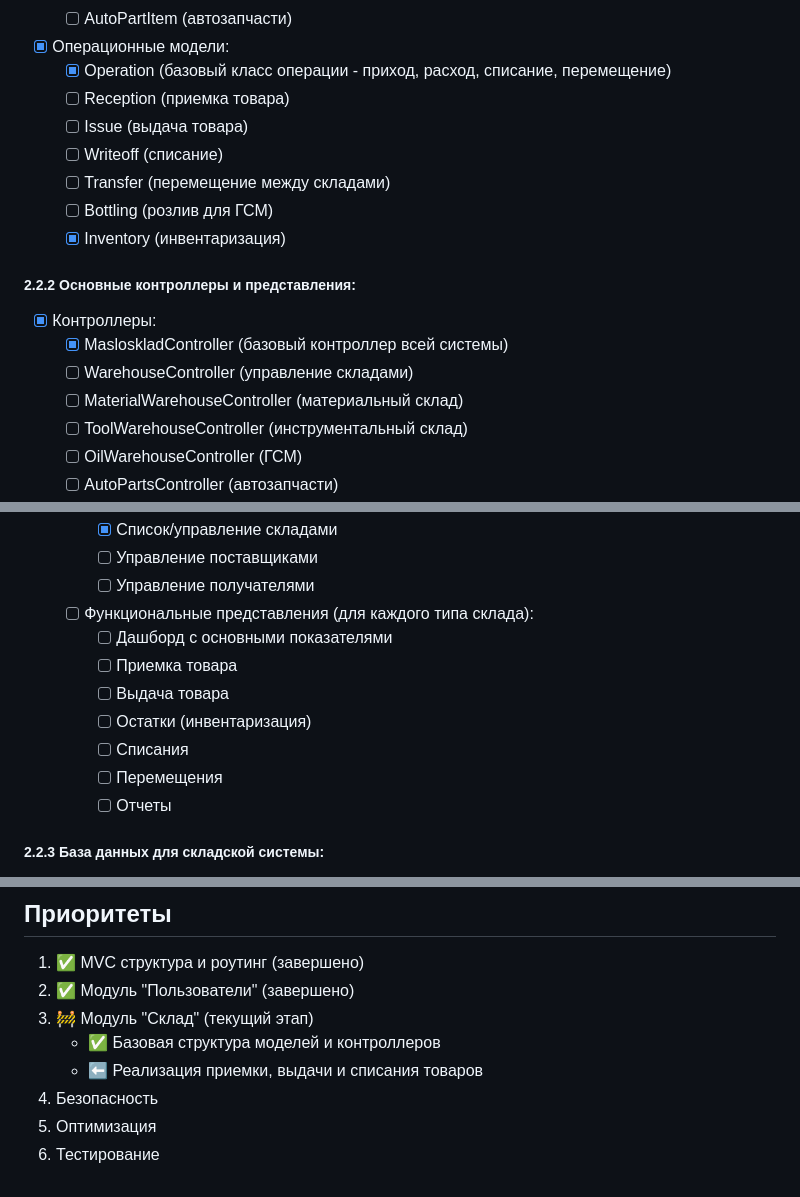
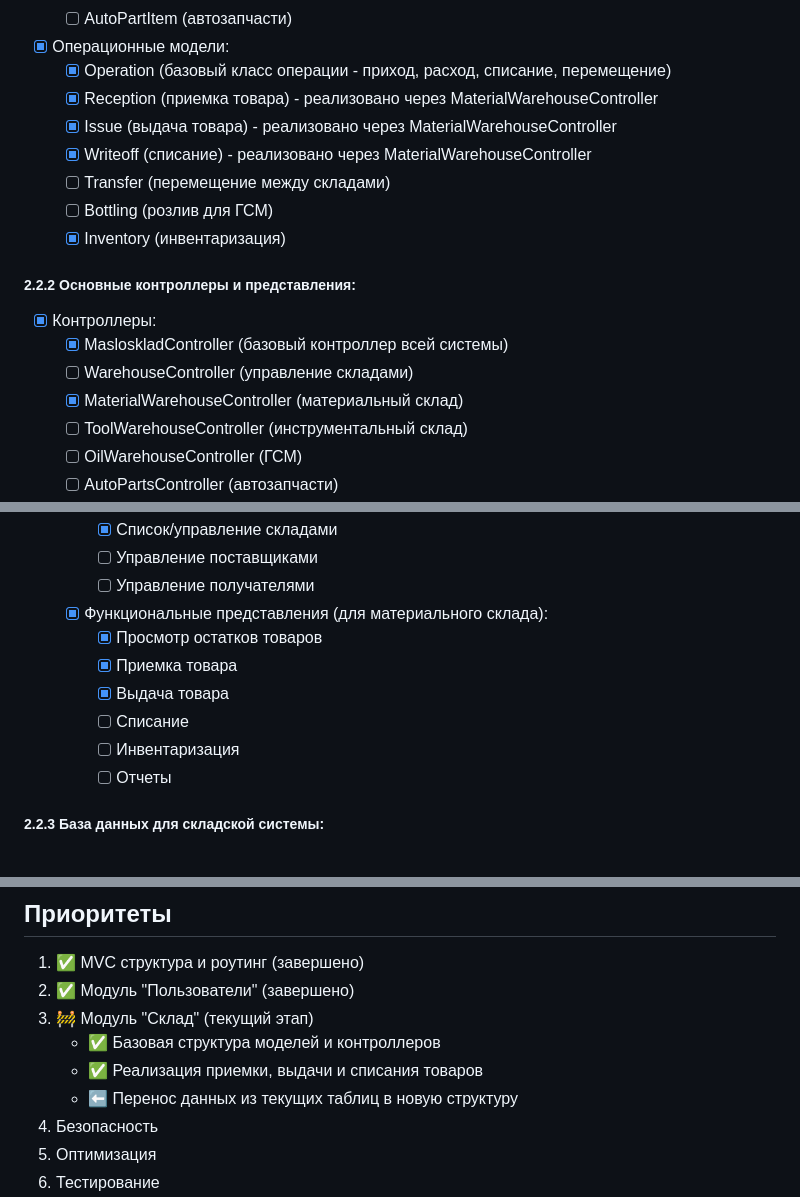
Before and after one commit to Interesnyi/atp, a Markdown page: ROADMAP.md, 3 parts joined by grey strips. GitHub-like rendering.

Commit message:
бновлен ROADMAP: отмечены выполненные задачи по реализации MaterialWarehouseController и представлений для материального склада

```diff
--- a/ROADMAP.md
+++ b/ROADMAP.md
@@ -90,9 +90,9 @@ project/
 
 - [x] Операционные модели:
   - [x] Operation (базовый класс операции - приход, расход, списание, перемещение)
-  - [ ] Reception (приемка товара)
-  - [ ] Issue (выдача товара)
-  - [ ] Writeoff (списание)
+  - [x] Reception (приемка товара) - реализовано через MaterialWarehouseController
+  - [x] Issue (выдача товара) - реализовано через MaterialWarehouseController
+  - [x] Writeoff (списание) - реализовано через MaterialWarehouseController
   - [ ] Transfer (перемещение между складами)
   - [ ] Bottling (розлив для ГСМ)
   - [x] Inventory (инвентаризация)
@@ -101,7 +101,7 @@ project/
 - [x] Контроллеры:
   - [x] MasloskladController (базовый контроллер всей системы)
   - [ ] WarehouseController (управление складами)
-  - [ ] MaterialWarehouseController (материальный склад)
+  - [x] MaterialWarehouseController (материальный склад)
   - [ ] ToolWarehouseController (инструментальный склад)
   - [ ] OilWarehouseController (ГСМ)
   - [ ] AutoPartsController (автозапчасти)
@@ -116,13 +116,12 @@ project/
     - [ ] Управление поставщиками
     - [ ] Управление получателями
 
-  - [ ] Функциональные представления (для каждого типа склада):
-    - [ ] Дашборд с основными показателями
-    - [ ] Приемка товара
-    - [ ] Выдача товара
-    - [ ] Остатки (инвентаризация)
-    - [ ] Списания
-    - [ ] Перемещения
+  - [x] Функциональные представления (для материального склада):
+    - [x] Просмотр остатков товаров
+    - [x] Приемка товара
+    - [x] Выдача товара
+    - [ ] Списание
+    - [ ] Инвентаризация
     - [ ] Отчеты
 
 ##### 2.2.3 База данных для складской системы:
@@ -174,7 +173,8 @@ project/
 2. ✅ Модуль "Пользователи" (завершено)
 3. 🚧 Модуль "Склад" (текущий этап)
    - ✅ Базовая структура моделей и контроллеров
-   - ⬅ Реализация приемки, выдачи и списания товаров
+   - ✅ Реализация приемки, выдачи и списания товаров
+   - ⬅ Перенос данных из текущих таблиц в новую структуру
 4. Безопасность
 5. Оптимизация
 6. Тестирование
```
Also changed, not shown: other parts of ROADMAP.md (+2 -2 lines).
